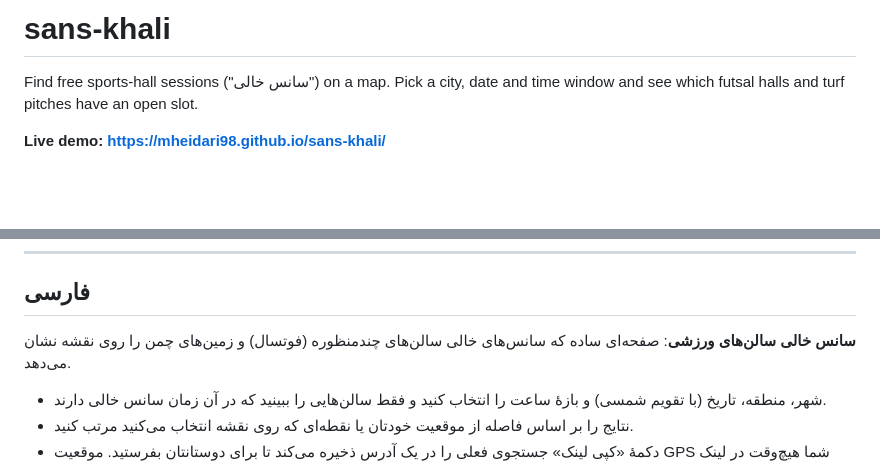
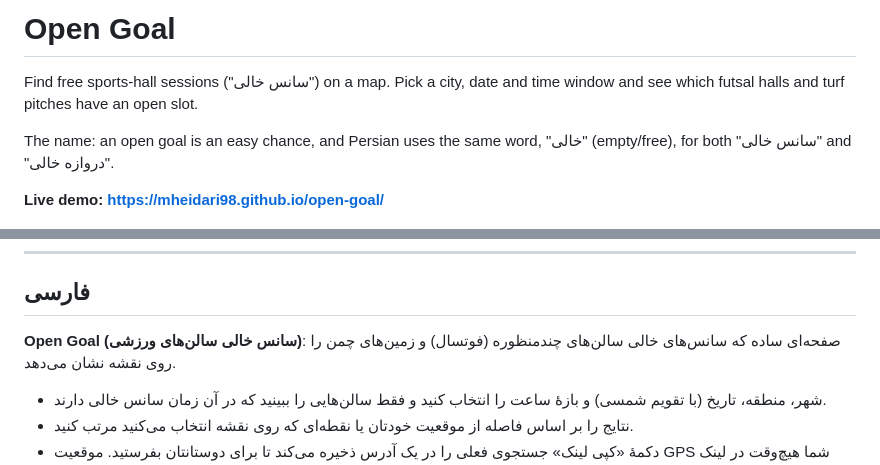
Before and after one commit to mheidari98/open-goal, a Markdown page: README.md, 2 parts joined by grey strips. GitHub-like rendering; blank space fills up the shorter version.

Commit message:
Rename project to Open Goal
New repo name and README title; live demo link now points at the open-goal Pages URL.

```diff
--- a/README.md
+++ b/README.md
@@ -1,8 +1,10 @@
-# sans-khali
+# Open Goal
 
 Find free sports-hall sessions ("سانس خالی") on a map. Pick a city, date and time window and see which futsal halls and turf pitches have an open slot.
 
-**Live demo: https://mheidari98.github.io/sans-khali/**
+The name: an open goal is an easy chance, and Persian uses the same word, "خالی" (empty/free), for both "سانس خالی" and "دروازه خالی".
+
+**Live demo: https://mheidari98.github.io/open-goal/**
 
 ![Screenshot: venues with free sessions on a map of Tehran, with the filter bar and result list](docs/screenshot.png)
 
@@ -58,7 +60,7 @@ Session data comes from the public API behind [asansports.com](https://asansport
 
 ## فارسی
 
-**سانس خالی سالن‌های ورزشی**: صفحه‌ای ساده که سانس‌های خالی سالن‌های چندمنظوره (فوتسال) و زمین‌های چمن را روی نقشه نشان می‌دهد.
+**Open Goal (سانس خالی سالن‌های ورزشی)**: صفحه‌ای ساده که سانس‌های خالی سالن‌های چندمنظوره (فوتسال) و زمین‌های چمن را روی نقشه نشان می‌دهد.
 
 - شهر، منطقه، تاریخ (با تقویم شمسی) و بازهٔ ساعت را انتخاب کنید و فقط سالن‌هایی را ببینید که در آن زمان سانس خالی دارند.
 - نتایج را بر اساس فاصله از موقعیت خودتان یا نقطه‌ای که روی نقشه انتخاب می‌کنید مرتب کنید.
```
